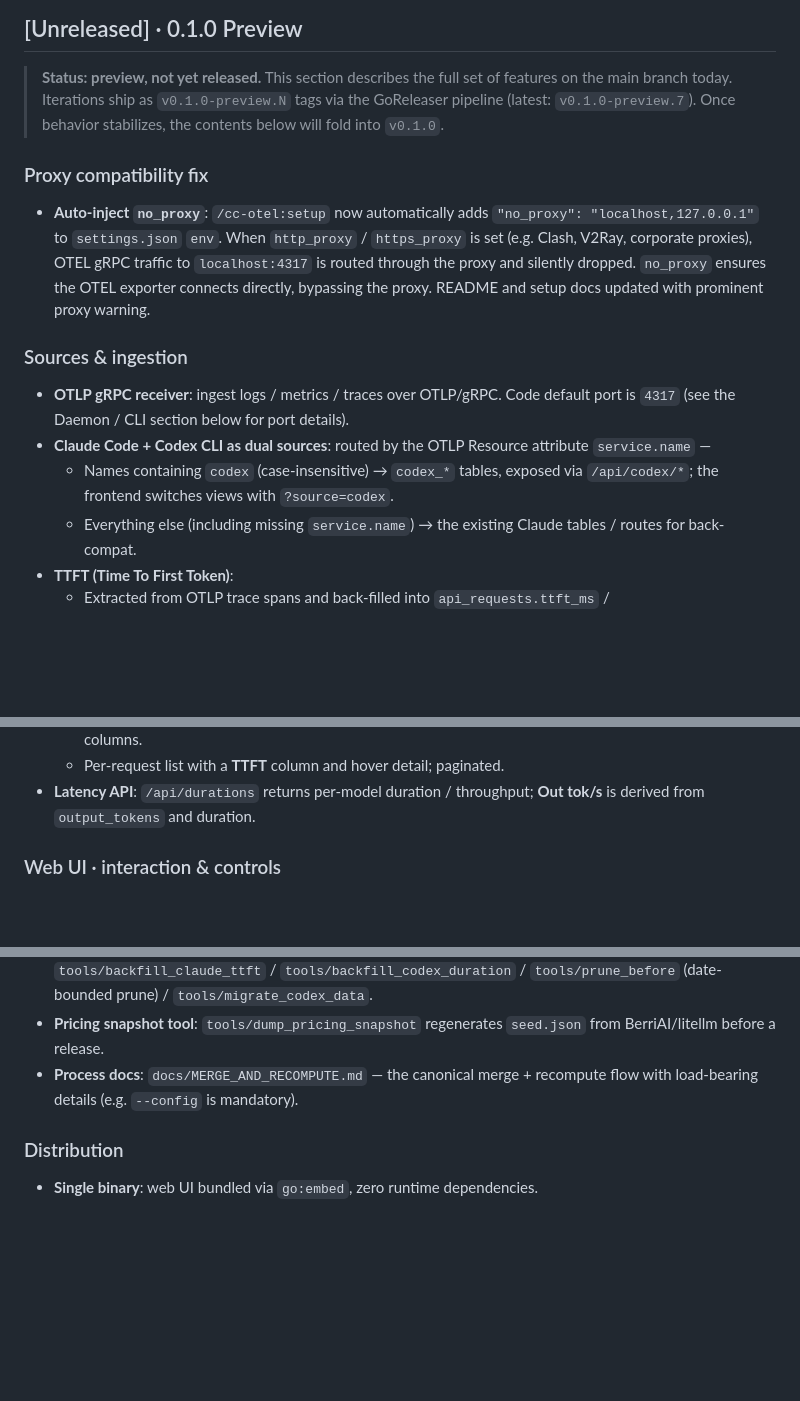
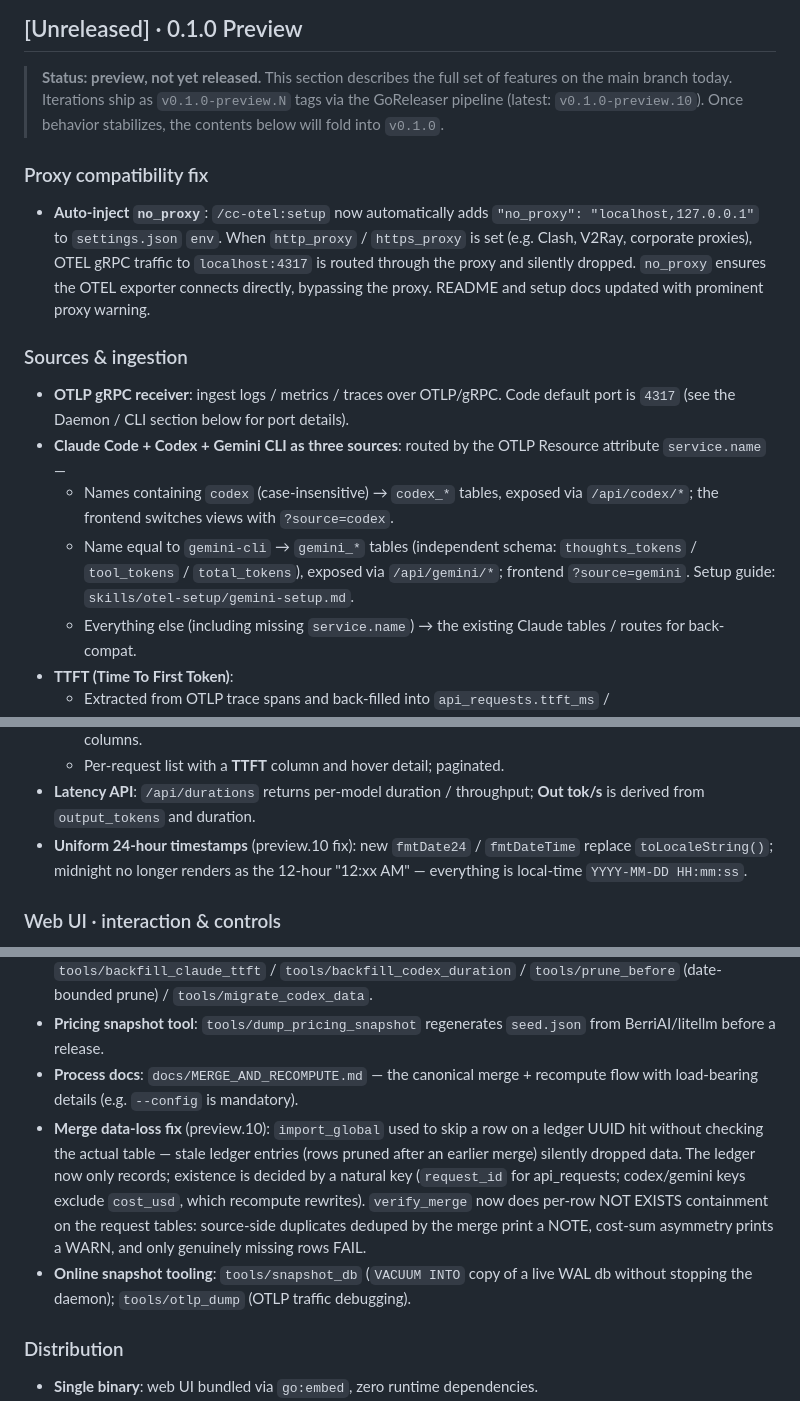
Before and after one commit to young1lin/cc-otel, a Markdown page: CHANGELOG_EN.md, 3 parts joined by grey strips. GitHub-like rendering; blank space fills up the shorter version.

Commit message:
docs(changelog): preview.10 — gemini source, merge data-loss fix, 24h time
Co-Authored-By: Claude Fable 5 <noreply@anthropic.com>

```diff
--- a/CHANGELOG_EN.md
+++ b/CHANGELOG_EN.md
@@ -10,7 +10,7 @@ This project follows a lightweight changelog format (Keep a Changelog inspired),
 
 > **Status: preview, not yet released.** This section describes the full set
 > of features on the main branch today. Iterations ship as `v0.1.0-preview.N`
-> tags via the GoReleaser pipeline (latest: `v0.1.0-preview.7`). Once behavior
+> tags via the GoReleaser pipeline (latest: `v0.1.0-preview.10`). Once behavior
 > stabilizes, the contents below will fold into `v0.1.0`.
 
 ### Proxy compatibility fix
@@ -20,8 +20,9 @@ This project follows a lightweight changelog format (Keep a Changelog inspired),
 ### Sources & ingestion
 
 - **OTLP gRPC receiver**: ingest logs / metrics / traces over OTLP/gRPC. Code default port is `4317` (see the Daemon / CLI section below for port details).
-- **Claude Code + Codex CLI as dual sources**: routed by the OTLP Resource attribute `service.name` —
+- **Claude Code + Codex + Gemini CLI as three sources**: routed by the OTLP Resource attribute `service.name` —
   - Names containing `codex` (case-insensitive) → `codex_*` tables, exposed via `/api/codex/*`; the frontend switches views with `?source=codex`.
+  - Name equal to `gemini-cli` → `gemini_*` tables (independent schema: `thoughts_tokens` / `tool_tokens` / `total_tokens`), exposed via `/api/gemini/*`; frontend `?source=gemini`. Setup guide: `skills/otel-setup/gemini-setup.md`.
   - Everything else (including missing `service.name`) → the existing Claude tables / routes for back-compat.
 - **TTFT (Time To First Token)**:
   - Extracted from OTLP trace spans and back-filled into `api_requests.ttft_ms` / `codex_api_requests.ttft_ms`.
@@ -63,6 +64,7 @@ This project follows a lightweight changelog format (Keep a Changelog inspired),
   - Per-model summary table: **Avg Duration**, **Out tok/s**, **Avg TTFT** (only when data exists), **Min**, **Max**; sortable columns.
   - Per-request list with a **TTFT** column and hover detail; paginated.
 - **Latency API**: `/api/durations` returns per-model duration / throughput; **Out tok/s** is derived from `output_tokens` and duration.
+- **Uniform 24-hour timestamps** (preview.10 fix): new `fmtDate24` / `fmtDateTime` replace `toLocaleString()`; midnight no longer renders as the 12-hour "12:xx AM" — everything is local-time `YYYY-MM-DD HH:mm:ss`.
 
 ### Web UI · interaction & controls
 
@@ -128,6 +130,8 @@ Ships as a marketplace plugin with slash commands:
 - **Historical backfill tools**: `tools/recompute_cost` (rewrite `cost_usd` per table) / `tools/backfill_claude_ttft` / `tools/backfill_codex_duration` / `tools/prune_before` (date-bounded prune) / `tools/migrate_codex_data`.
 - **Pricing snapshot tool**: `tools/dump_pricing_snapshot` regenerates `seed.json` from BerriAI/litellm before a release.
 - **Process docs**: `docs/MERGE_AND_RECOMPUTE.md` — the canonical merge + recompute flow with load-bearing details (e.g. `--config` is mandatory).
+- **Merge data-loss fix** (preview.10): `import_global` used to skip a row on a ledger UUID hit without checking the actual table — stale ledger entries (rows pruned after an earlier merge) silently dropped data. The ledger now only records; existence is decided by a natural key (`request_id` for api_requests; codex/gemini keys exclude `cost_usd`, which recompute rewrites). `verify_merge` now does per-row NOT EXISTS containment on the request tables: source-side duplicates deduped by the merge print a NOTE, cost-sum asymmetry prints a WARN, and only genuinely missing rows FAIL.
+- **Online snapshot tooling**: `tools/snapshot_db` (`VACUUM INTO` copy of a live WAL db without stopping the daemon); `tools/otlp_dump` (OTLP traffic debugging).
 
 ### Distribution
 
```
Also changed, not shown: CHANGELOG.md (+6 -2 lines).
